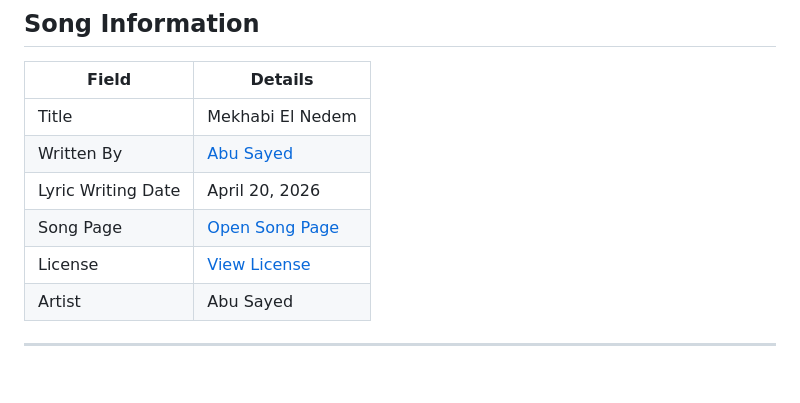
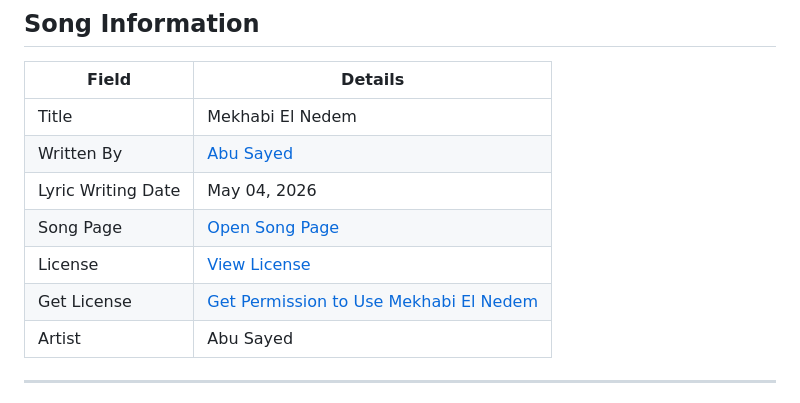
Before and after one commit to ImAbuSayed/mekhabi-el-nedem, a Markdown page: README.md, the part around the change. Rendered like a GitHub page; blank space fills up the shorter version.

Commit message:
docs: update public README

```diff
--- a/README.md
+++ b/README.md
@@ -10,9 +10,10 @@
 |-------|---------|
 | Title | Mekhabi El Nedem |
 | Written By | [Abu Sayed](https://abusayed.com.bd/) |
-| Lyric Writing Date | April 20, 2026 |
+| Lyric Writing Date | May 04, 2026 |
 | Song Page | [Open Song Page](https://imabusayed.github.io/mekhabi-el-nedem/) |
 | License | [View License](./LICENSE.md) |
+| Get License | [Get Permission to Use Mekhabi El Nedem](https://music.abusayed.com.bd/Licensing/) |
 | Artist | Abu Sayed |
 
 ---
```
